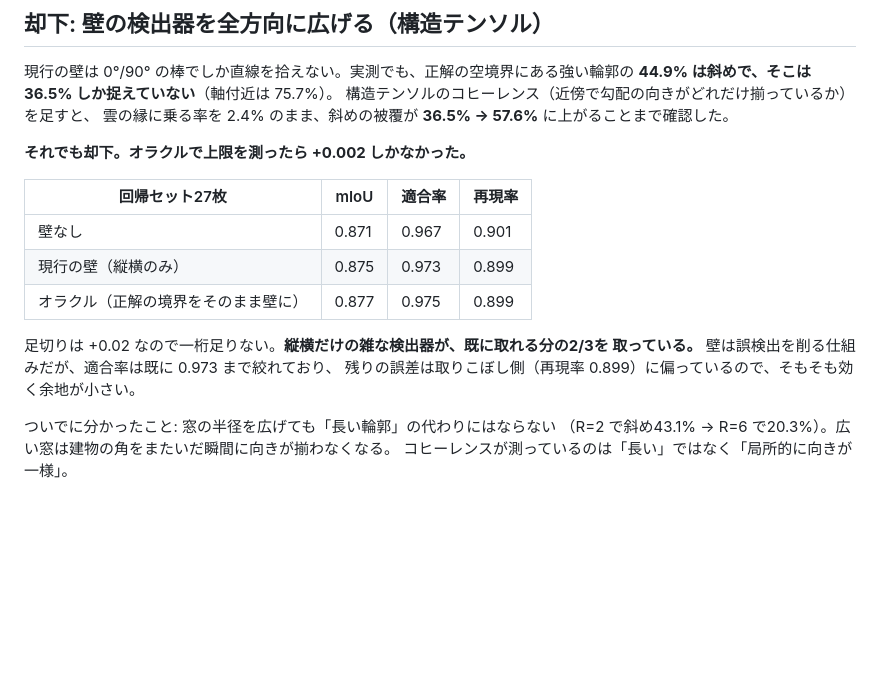
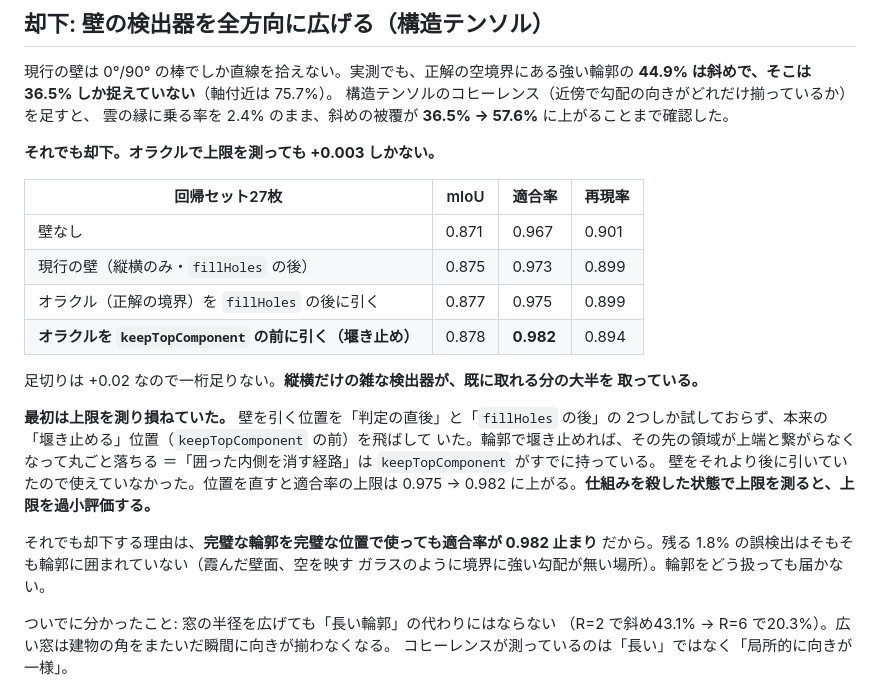
Before and after one commit to kisakutanaka/SkyMaskCV, a Markdown page: LOG.md, the part around the change. Rendered like a GitHub page; blank space fills up the shorter version.

Commit message:
壁のオラクルを測り直し、記録を訂正する
壁を引く位置を「判定の直後」と「fillHoles の後」しか試しておらず、本来の
堰き止める位置（keepTopComponent の前）を飛ばしていた。輪郭で堰き止めれば
その先の領域が上端と繋がらず丸ごと落ちる経路を、連結成分の抽出がすでに
持っている。位置を直すと適合率の上限は 0.975 → 0.982。

却下の結論は変わらない（mIoU の上限は +0.003、完璧な輪郭でも適合率 0.982 止まり）
が、仕組みを殺した状態で上限を測ると過小評価するという教訓を CRITERIA に足す。

Co-Authored-By: Claude Opus 5 <noreply@anthropic.com>

```diff
--- a/LOG.md
+++ b/LOG.md
@@ -38,17 +38,28 @@
 構造テンソルのコヒーレンス（近傍で勾配の向きがどれだけ揃っているか）を足すと、
 雲の縁に乗る率を 2.4% のまま、斜めの被覆が **36.5% → 57.6%** に上がることまで確認した。
 
-**それでも却下。オラクルで上限を測ったら +0.002 しかなかった。**
+**それでも却下。オラクルで上限を測っても +0.003 しかない。**
 
 | 回帰セット27枚 | mIoU | 適合率 | 再現率 |
 |---|---|---|---|
 | 壁なし | 0.871 | 0.967 | 0.901 |
-| 現行の壁（縦横のみ） | 0.875 | 0.973 | 0.899 |
-| オラクル（正解の境界をそのまま壁に） | 0.877 | 0.975 | 0.899 |
+| 現行の壁（縦横のみ・`fillHoles` の後） | 0.875 | 0.973 | 0.899 |
+| オラクル（正解の境界）を `fillHoles` の後に引く | 0.877 | 0.975 | 0.899 |
+| **オラクルを `keepTopComponent` の前に引く（堰き止め）** | 0.878 | **0.982** | 0.894 |
 
-足切りは +0.02 なので一桁足りない。**縦横だけの雑な検出器が、既に取れる分の2/3を
-取っている。** 壁は誤検出を削る仕組みだが、適合率は既に 0.973 まで絞れており、
-残りの誤差は取りこぼし側（再現率 0.899）に偏っているので、そもそも効く余地が小さい。
+足切りは +0.02 なので一桁足りない。**縦横だけの雑な検出器が、既に取れる分の大半を
+取っている。**
+
+**最初は上限を測り損ねていた。** 壁を引く位置を「判定の直後」と「`fillHoles` の後」の
+2つしか試しておらず、本来の「堰き止める」位置（`keepTopComponent` の前）を飛ばして
+いた。輪郭で堰き止めれば、その先の領域が上端と繋がらなくなって丸ごと落ちる
+＝「囲った内側を消す経路」は `keepTopComponent` がすでに持っている。
+壁をそれより後に引いていたので使えていなかった。位置を直すと適合率の上限は
+0.975 → 0.982 に上がる。**仕組みを殺した状態で上限を測ると、上限を過小評価する。**
+
+それでも却下する理由は、**完璧な輪郭を完璧な位置で使っても適合率が 0.982 止まり**
+だから。残る 1.8% の誤検出はそもそも輪郭に囲まれていない（霞んだ壁面、空を映す
+ガラスのように境界に強い勾配が無い場所）。輪郭をどう扱っても届かない。
 
 ついでに分かったこと: 窓の半径を広げても「長い輪郭」の代わりにはならない
 （R=2 で斜め43.1% → R=6 で20.3%）。広い窓は建物の角をまたいだ瞬間に向きが揃わなくなる。
```
Also changed, not shown: CRITERIA.md (+6 -1 lines).
